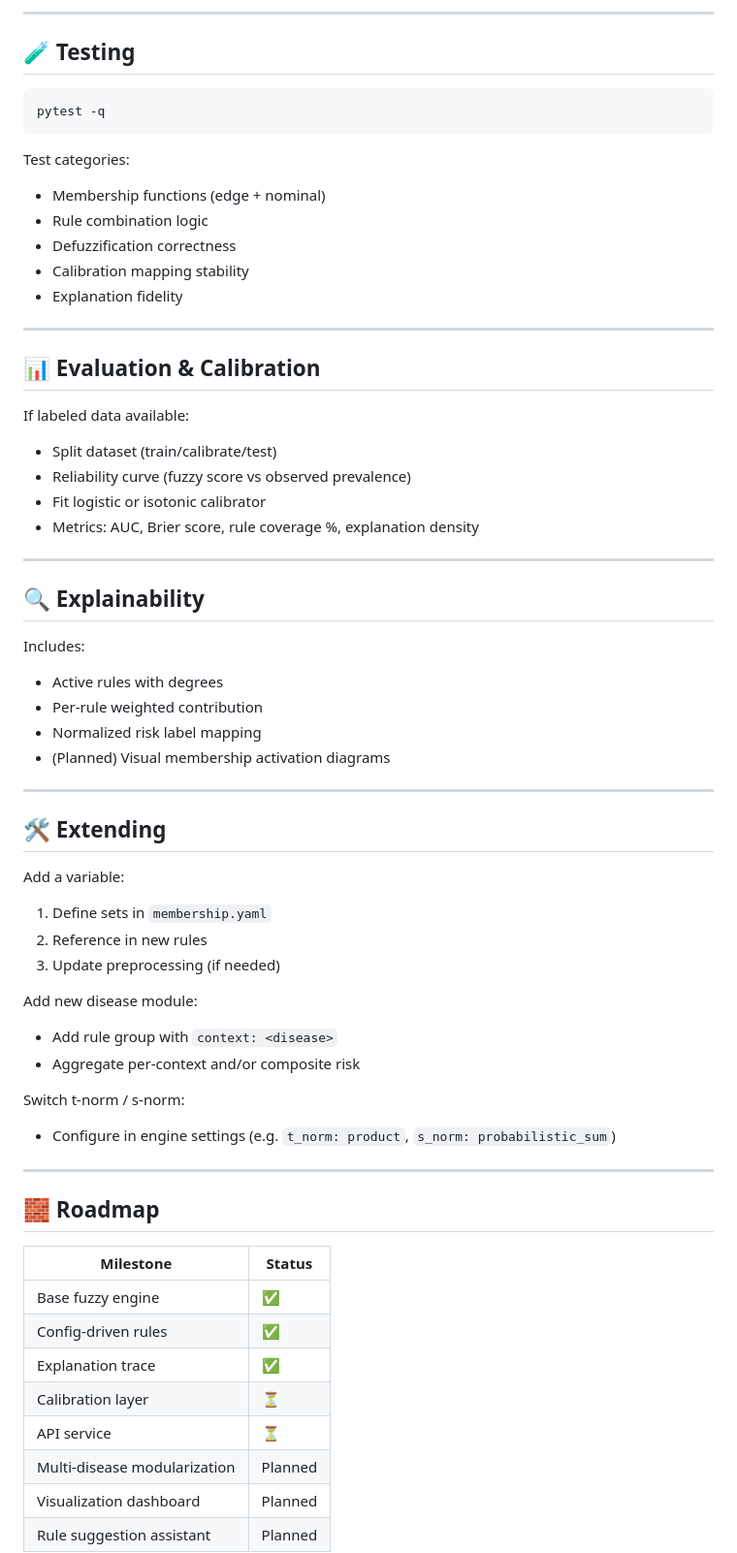
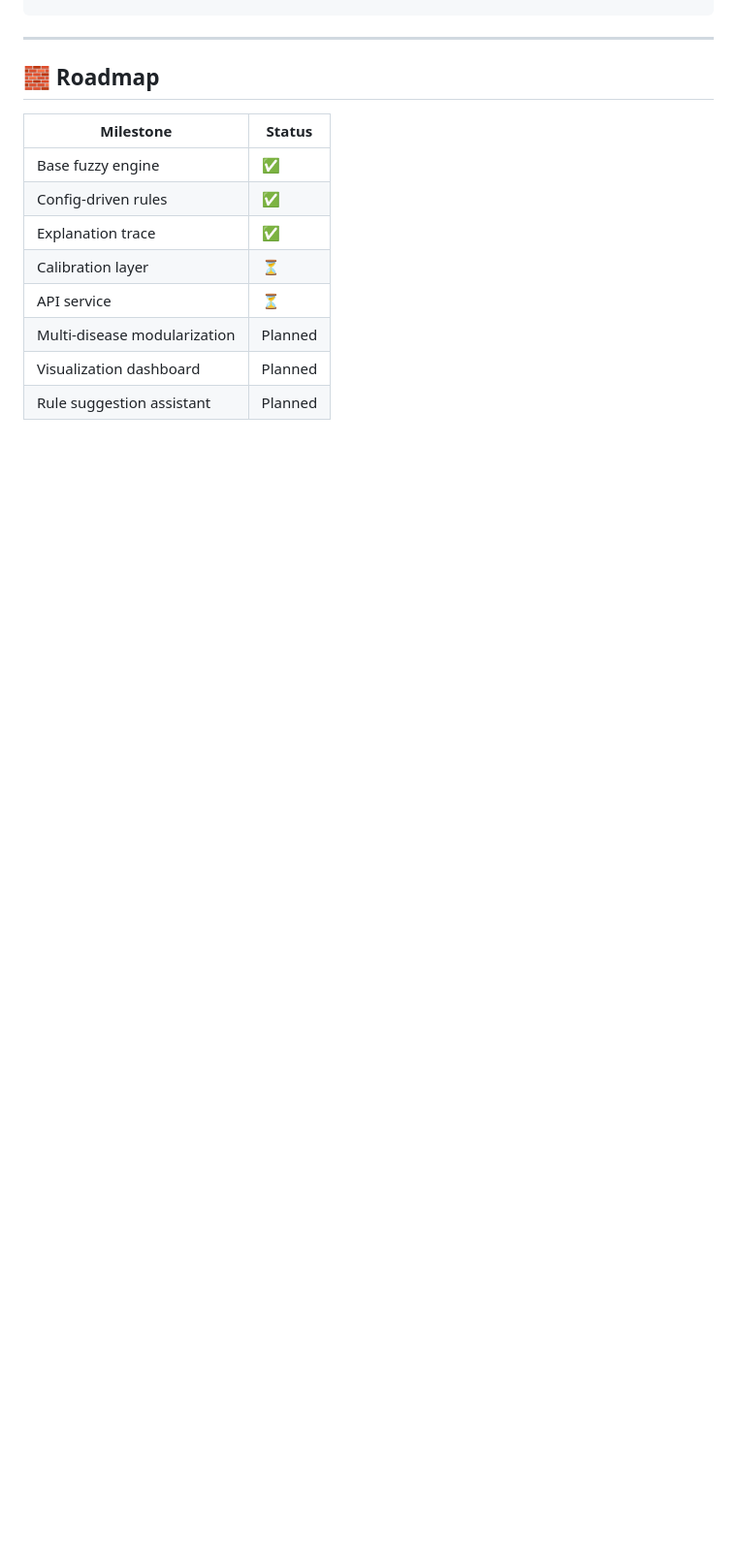
Before and after one commit to tharunkumarvk/Disease-Prediction-using-fuzzy-logic, a Markdown page: README.md, the part around one of its changes. Shown at 97% size. Rendered like a GitHub page; blank space fills up the shorter version.

````diff
--- a/README.md
+++ b/README.md
@@ -221,53 +163,3 @@ curl -X POST http://localhost:8000/infer \
----
-
-## 🧪 Testing
-
-```bash
-pytest -q
-```
-
-Test categories:
-- Membership functions (edge + nominal)
-- Rule combination logic
-- Defuzzification correctness
-- Calibration mapping stability
-- Explanation fidelity
-
----
-
-## 📊 Evaluation & Calibration
-
-If labeled data available:
-- Split dataset (train/calibrate/test)
-- Reliability curve (fuzzy score vs observed prevalence)
-- Fit logistic or isotonic calibrator
-- Metrics: AUC, Brier score, rule coverage %, explanation density
-
----
-
-## 🔍 Explainability
-
-Includes:
-- Active rules with degrees
-- Per-rule weighted contribution
-- Normalized risk label mapping
-- (Planned) Visual membership activation diagrams
-
----
-
-## 🛠️ Extending
-
-Add a variable:
-1. Define sets in `membership.yaml`
-2. Reference in new rules
-3. Update preprocessing (if needed)
-
-Add new disease module:
-- Add rule group with `context: <disease>`
-- Aggregate per-context and/or composite risk
-
-Switch t-norm / s-norm:
-- Configure in engine settings (e.g. `t_norm: product`, `s_norm: probabilistic_sum`)
 
 ---
 
````
Also changed, not shown: other parts of README.md (+3 -82 lines).
